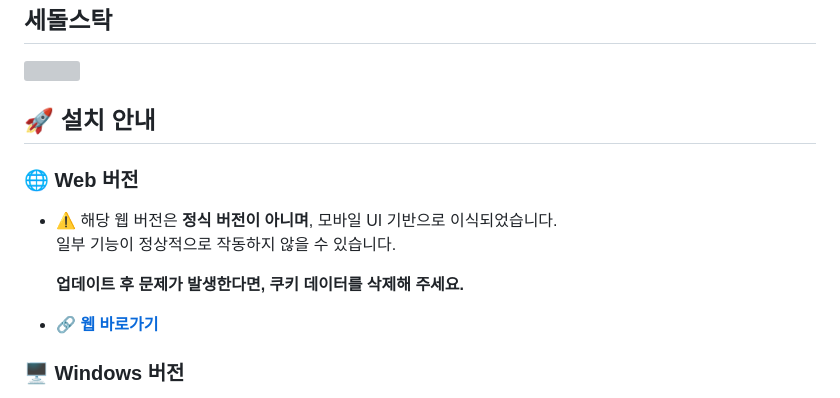
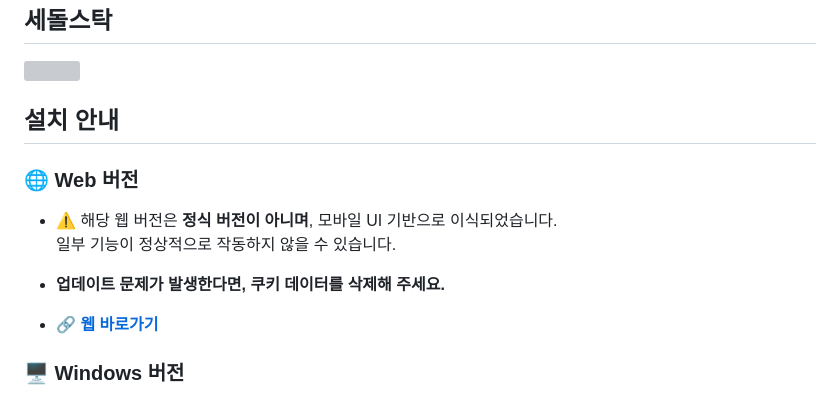
Before and after one commit to SseongWoo/SedolStock, a Markdown page: README.md, the part around the change. Drawn GitHub-style; grey boxes are pictures that could not be loaded.

```diff
--- a/README.md
+++ b/README.md
@@ -2,13 +2,12 @@
 ## 세돌스탁
 <img src = "https://github.com/user-attachments/assets/8a8fbb0f-8ebd-432c-bf9b-44a294c380e4" width="350" height="350">
 
-## 🚀 설치 안내
+## 설치 안내
 
 ### 🌐 Web 버전
 - ⚠️ 해당 웹 버전은 **정식 버전이 아니며**, 모바일 UI 기반으로 이식되었습니다.
   일부 기능이 정상적으로 작동하지 않을 수 있습니다.
-
-  **업데이트 후 문제가 발생한다면, 쿠키 데이터를 삭제해 주세요.**
+- **업데이트 문제가 발생한다면, 쿠키 데이터를 삭제해 주세요.**
 
 - 🔗 **[웹 바로가기](https://sedolstock.com/)**
 
```
